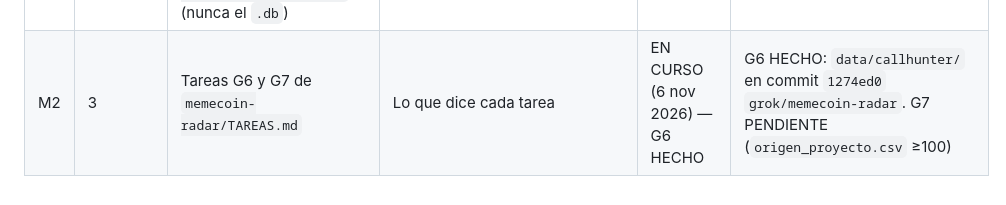
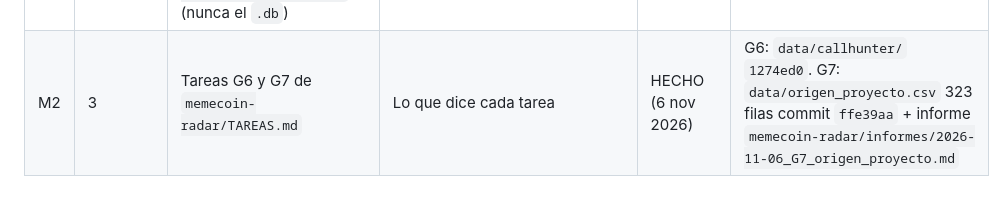
Before and after one commit to jeanpalumbo/ALEX, a Markdown page: oficina/grok/TAREAS.md, the part around the change. Rendered like a GitHub page.

Commit message:
oficina: M2 HECHO — G7 origen_proyecto 323 filas (ffe39aa)

```diff
--- a/oficina/grok/TAREAS.md
+++ b/oficina/grok/TAREAS.md
@@ -10,4 +10,4 @@ Resultado. Cada tarea HECHA lleva su informe en `oficina/grok/informes/`.
 | S1 | 1 | **Métricas de Shorts.** Exporta de YouTube Studio los últimos 90 días, por vídeo: fecha, título, duración, views, % que siguió viendo vs. deslizó, retención media, fuente (feed de Shorts, búsqueda…), suscriptores ganados. Más el total diario del canal | `oficina/shorts/metricas_AAAA-MM-DD.csv` + capturas de Estadísticas (visión general y contenido) en `oficina/shorts/capturas/` | EN CURSO (métricas las aporta Claude) | Claude dejará CSVs en `oficina/shorts/metricas_AAAA-MM-DD.csv` + resumen en `oficina/claude/revisiones/`; Lolo ya no intenta YouTube Studio. Sustituto previo Buffer: `oficina/grok/informes/2026-11-06_S1.md` + `oficina/shorts/metricas_2026-11-06.csv` |
 | S2 | 1 | **Cómo se hacen los clips.** Paso a paso actual: de dónde sale el material original (canal, stream, podcast y su enlace), cómo eliges el fragmento, qué edición añades (subtítulos, cortes, voz, gancho, música), cómo pones títulos/hashtags, a qué horas y cuántos subes al día. Indica qué cambió en las fechas en que empezaron a bajar las views. Y si hubo avisos de YouTube (reclamaciones de copyright, "contenido reutilizado", restricciones) | Informe `informes/<fecha>_S2.md` | HECHO (2026-11-06) | `oficina/grok/informes/2026-11-06_S2.md` |
 | M1 | 2 | **Recolector de memecoins 24/7** (tarea G8 de `memecoin-radar/TAREAS.md`): `cd memecoin-radar && pip install websockets && python -m radar.collector`, relanzarlo si se cae; cada 24 h `python -m radar.collector --export` y subir el `.csv.gz` de `memecoin-radar/data/collector/` (nunca el `.db`) | CSV diario en `grok/oficina` + nota de caídas en el informe | EN CURSO (6 nov 2026) | Watchdog+collector vivos (PIDs takeover 9659/9662). Caída remount ~12:45–12:55 Europe/Madrid (último log 11:45Z created 1699; reinicio 12:55; hueco ~10 min). Export fresco 1813 tokens (`46d8053`); G6 en `1274ed0` `grok/memecoin-radar`. Export diario ~01:30 Europe/Madrid. Ver `informes/2026-11-06_gold-takeover.md` |
-| M2 | 3 | Tareas G6 y G7 de `memecoin-radar/TAREAS.md` | Lo que dice cada tarea | EN CURSO (6 nov 2026) — G6 HECHO | G6 HECHO: `data/callhunter/` en commit `1274ed0` `grok/memecoin-radar`. G7 PENDIENTE (`origen_proyecto.csv` ≥100) |
+| M2 | 3 | Tareas G6 y G7 de `memecoin-radar/TAREAS.md` | Lo que dice cada tarea | HECHO (6 nov 2026) | G6: `data/callhunter/` `1274ed0`. G7: `data/origen_proyecto.csv` 323 filas commit `ffe39aa` + informe `memecoin-radar/informes/2026-11-06_G7_origen_proyecto.md` |
```
